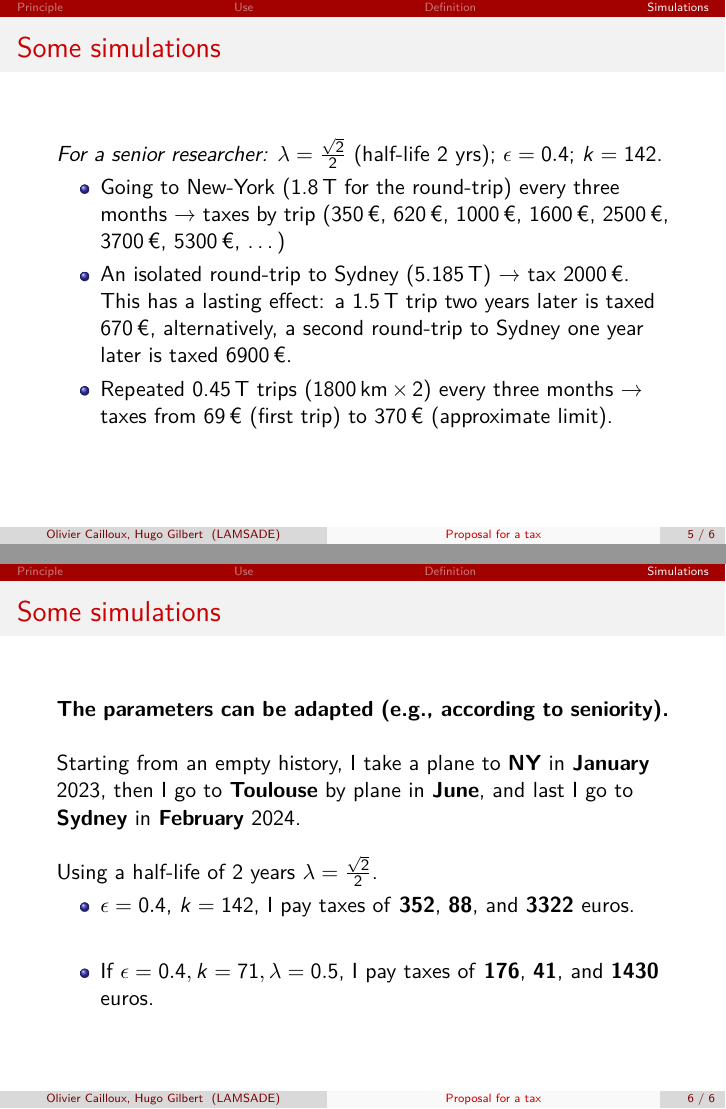
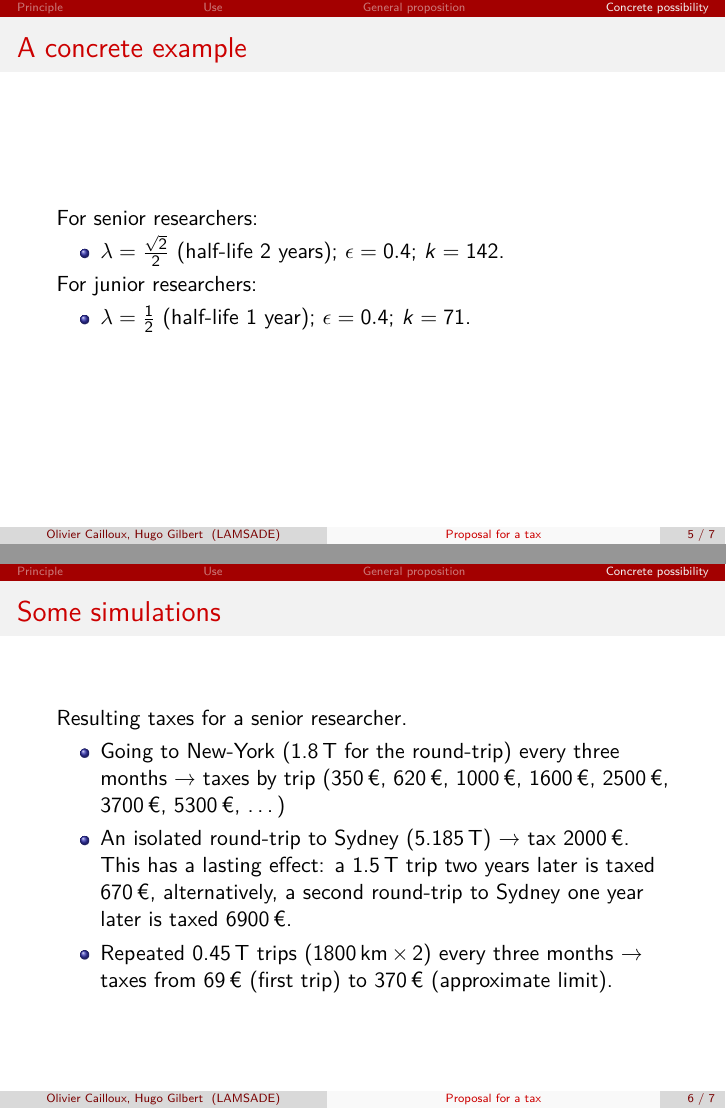
Before and after one commit to oliviercailloux/carbon, LaTeX slides (presAG.tex): pages 6 and 7 of 7 before the commit and pages 6 and 7 of 8 after it, joined at a grey line. Compiled offline with pdfLaTeX.

Commit message:
Refactoring

```diff
--- a/presAG.tex
+++ b/presAG.tex
@@ -71,7 +71,7 @@ The money is used to \chocolate{promote low-carbon traveling behaviors}.
 \end{itemize}
 \end{frame}
 
-\section{Definition}
+\section{General proposition}
 \begin{frame}{Definition of the tax: an example}
 \textbf{Definition}:
 \begin{itemize}
@@ -107,11 +107,20 @@ The money is used to \chocolate{promote low-carbon traveling behaviors}.
 
 \end{frame}
 
-\section{Simulations}
+\section{Concrete possibility}
+\begin{frame}{A concrete example}
+For senior researchers:
+    \begin{itemize}
+    	\item $\lambda = \frac{\sqrt{2}}{2}$ (half-life 2 years); $\epsilon = 0.4$; $k = 142$.
+	\end{itemize}
+For junior researchers:
+    \begin{itemize}
+    	\item $\lambda = \frac{1}{2}$ (half-life 1 year); $\epsilon = 0.4$; $k = 71$.
+	\end{itemize}
+\end{frame}
+
 \begin{frame}{Some simulations}
-    \emph{For a senior researcher:}
-    $\lambda = \frac{\sqrt{2}}{2}$ (half-life 2 yrs); $\epsilon = 0.4$; $k = 142$.
-
+Resulting taxes for a senior researcher.
     \begin{itemize}
 	\item Going to New-York (1.8\,T for the round-trip) every three months → taxes by trip (350\,€, 620\,€, 1000\,€, 1600\,€, 2500\,€, 3700\,€, 5300\,€, …)
 	\item An isolated round-trip to Sydney (5.185\,T) → tax 2000\,€. This has a lasting effect: a 1.5\,T trip two years later is taxed 670\,€, alternatively, a second round-trip to Sydney one year later is taxed 6900\,€.
@@ -120,26 +129,10 @@ The money is used to \chocolate{promote low-carbon traveling behaviors}.
 \end{frame}
 
 \begin{frame}{Some simulations}
-
-    \textbf{The parameters can be adapted (e.g., according to seniority).}
-
-    \
-
     Starting from an empty history, I take a plane to \textbf{NY} in \textbf{January} 2023, then I go to \textbf{Toulouse} by plane in \textbf{June}, and  last I go to \textbf{Sydney} in \textbf{February} 2024.
-
-    \
-
-    Using a half-life of 2 years $\lambda = \frac{\sqrt{2}}{2}$.
     \begin{itemize}
-    \item $\epsilon = 0.4$, $k=142$, I pay taxes of \textbf{352}, \textbf{88}, and \textbf{3322} euros.
-    \end{itemize}
-
-    \
-
-    \begin{itemize}
-    \item If $\epsilon = 0.4, k = 71, \lambda = 0.5$, I pay taxes of \textbf{176}, \textbf{41}, and \textbf{1430} euros.
-    %\item If $\epsilon = 0.1, r = 300$, I pay taxes of \textbf{590}, \textbf{125}, and \textbf{2300} euros.
-    %\item If $\epsilon = 0.2, k = 285$, I pay taxes of \textbf{608}, \textbf{137}, and \textbf{3243} euros.
+    \item Senior researcher: taxes of \textbf{352}, \textbf{88}, and \textbf{3322} euros.
+    \item Junior researcher: taxes of \textbf{176}, \textbf{41}, and \textbf{1430} euros.
     \end{itemize}
 \end{frame}
 \end{document}
```
